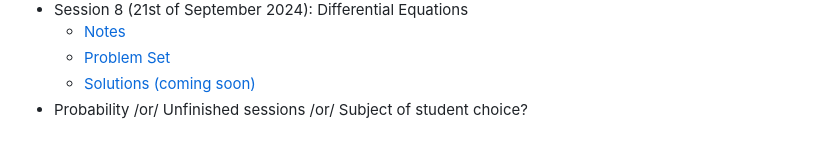
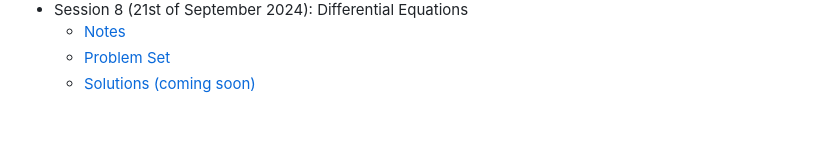
Before and after one commit to pauldubois98/RefresherMaths2024, a Markdown page: README.md, the part around the change. GitHub-like rendering.

Commit message:
dropped extra session

```diff
--- a/README.md
+++ b/README.md
@@ -35,4 +35,3 @@ Validating a session can be done either by *coming in person to the session*, or
     - [Notes](https://github.com/pauldubois98/RefresherMaths2024/blob/main/SessionDifferentialEquations/NotesDifferentialEquations.pdf)
     - [Problem Set](https://github.com/pauldubois98/RefresherMaths2024/blob/main/SessionDifferentialEquations/ExercisesDifferentialEquations.pdf)
     - [Solutions (coming soon)]()
-- Probability /or/ Unfinished sessions /or/ Subject of student choice?
```
